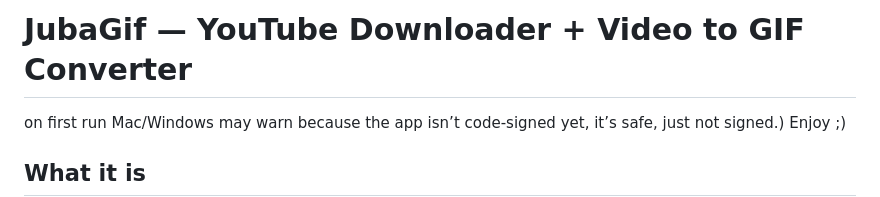
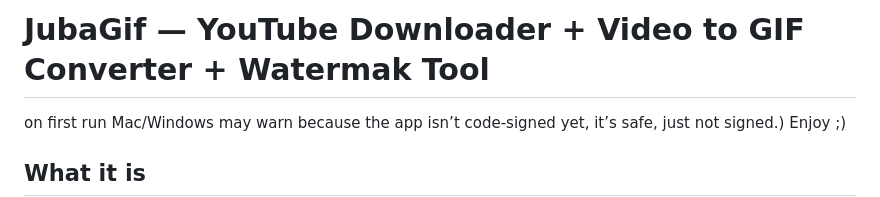
Before and after one commit to jojojubah/JubaGif, a Markdown page: README.md, the part around the change. Drawn GitHub-style.

```diff
--- a/README.md
+++ b/README.md
@@ -1,4 +1,4 @@
-# JubaGif — YouTube Downloader + Video to GIF Converter
+# JubaGif — YouTube Downloader + Video to GIF Converter + Watermak Tool
 
 on first run Mac/Windows may warn because the app isn’t code-signed yet, it’s safe, just not signed.)
 Enjoy ;)
```
